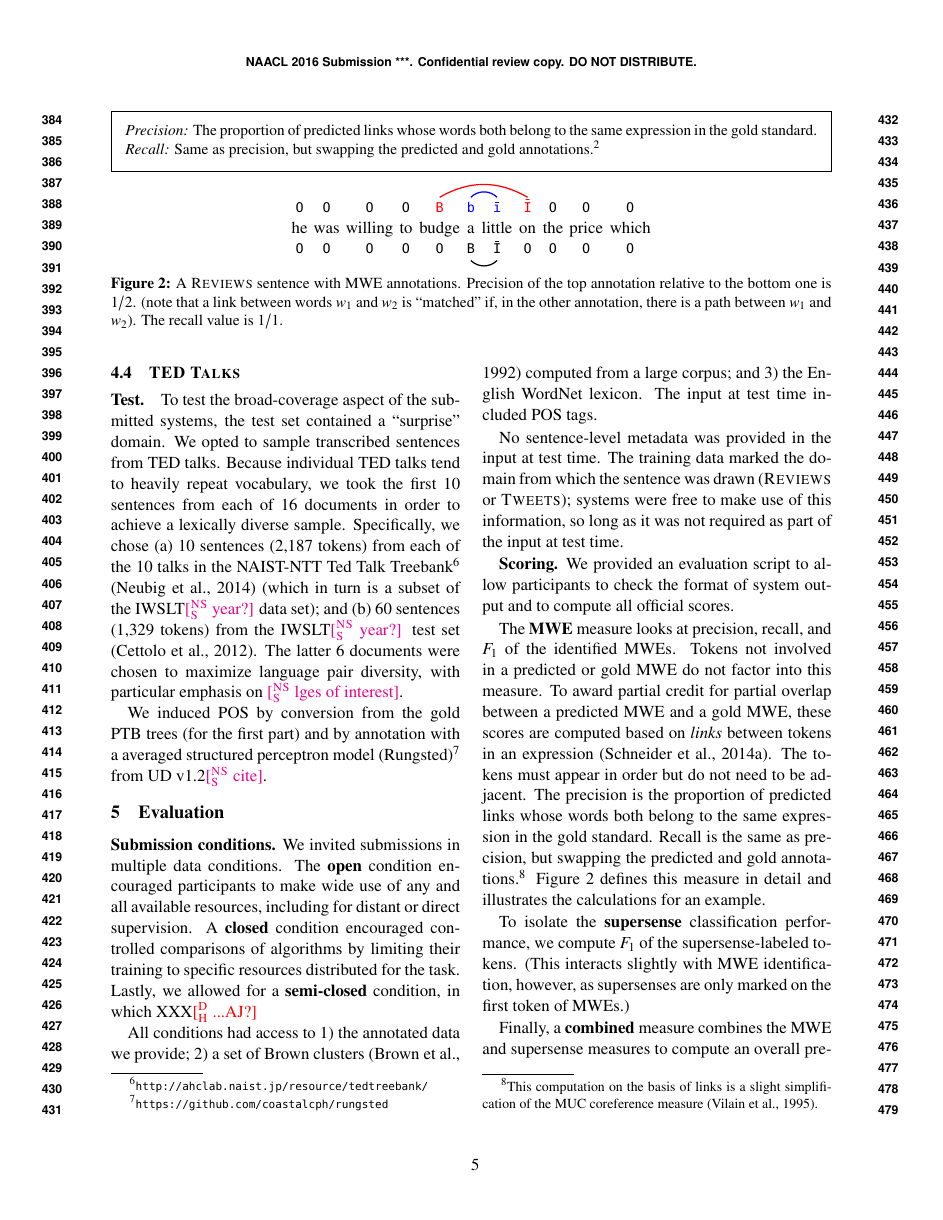
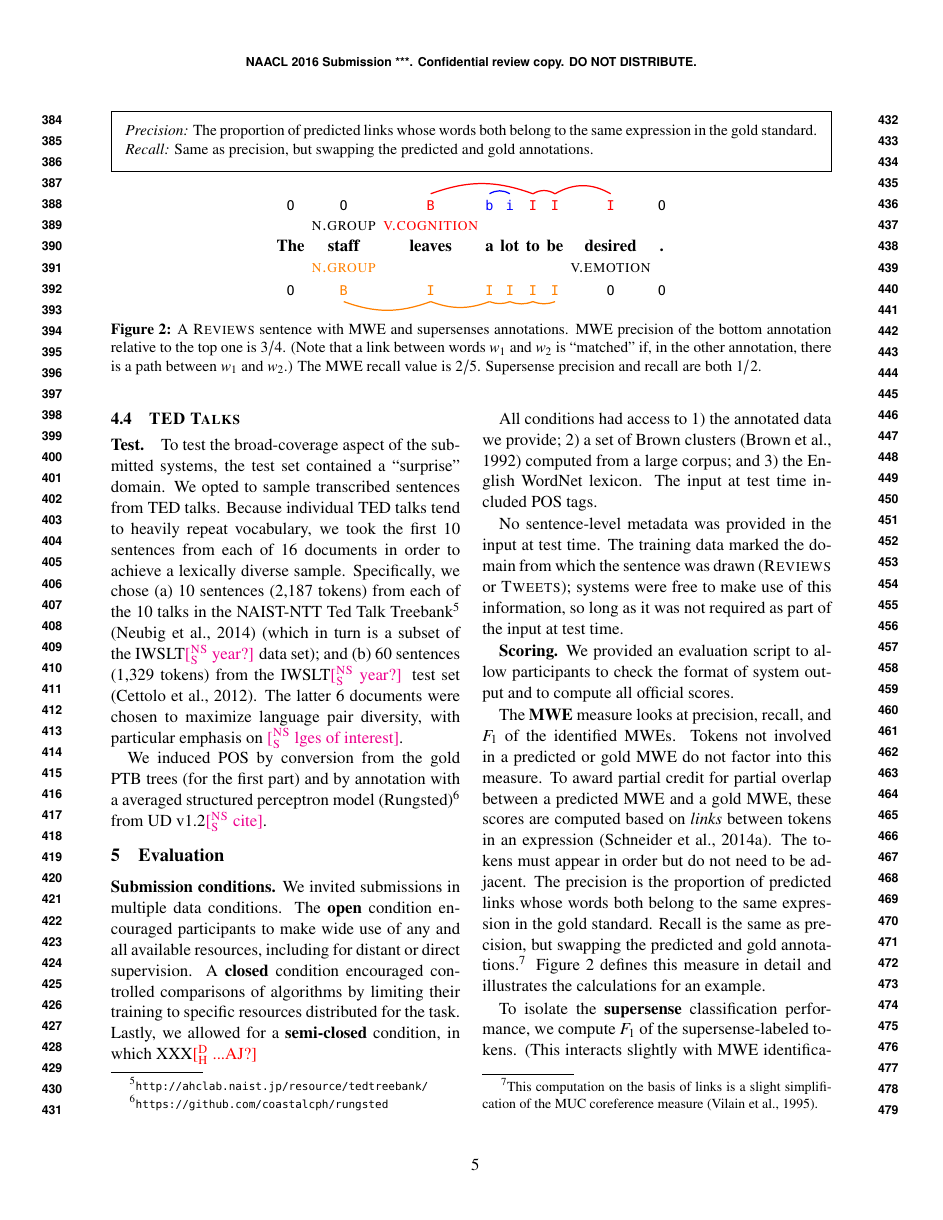
Before and after one commit to dimsum16/dimsum-task-paper, a LaTeX paper (dimsum16.tex): page 5 of 12. Compiled offline with pdfLaTeX.

Commit message:
example for evaluation

```diff
--- a/dimsum16.tex
+++ b/dimsum16.tex
@@ -278,6 +278,7 @@
 \newcommand{\tagt}[2]{\ensuremath{\underset{\textrm{\textlarger{\tg{#2}}}\strut}{\w{#1}\rule[-.3\baselineskip]{0pt}{0pt}}}} % tag text (a word or phrase) with an SST. (second arg is the tag)
 \newcommand{\tagtt}[3]{\begin{tabular}{@{\hspace{2pt}}c@{\hspace{2pt}}} \texttt{#2}\\ #1 \\ \texttt{#3}\end{tabular}}
 \newcommand{\tagts}[3]{\begin{tabular}{@{\hspace{2pt}}c@{\hspace{2pt}}} \texttt{#2\vphantom{\textlarger{Ĩ}}}\\ #1 \\ \sst{#3}\end{tabular}}
+\newcommand{\tagtss}[5]{\begin{tabular}{@{\hspace{2pt}}c@{\hspace{2pt}}} \texttt{#2\vphantom{\textlarger{Ĩ}}}\\ \sst{#3}\vphantom{X} \\ \textbf{#1}\vphantom{lp} \\ \sst{#5}\vphantom{X} \\ \texttt{#4\vphantom{\textlarger{Ĩ}}}\end{tabular}}
 \newcommand{\tgt}[2]{\ensuremath{\underset{\text{\textlarger{#2}\strut}}{\text{#1\rule[-.3\baselineskip]{0pt}{\baselineskip}}}}} % tag text (a word or phrase, not underlined) with a label. (second arg is the label)
 \newcommand{\glosst}[2]{\ensuremath{\underset{\textrm{#2}}{\textrm{#1}}}} % gloss text (a word or phrase) (second arg is the gloss)
 \newcommand{\AnnA}[0]{\mbox{\textbf{Ann-A}}} % annotator A
@@ -747,43 +748,39 @@ and annotated.
 \begin{framed}\small
 \emph{Precision:} The proportion of predicted links whose words
 both belong to the same expression in the gold standard. \\
-\emph{Recall:} Same as precision, but swapping the predicted and gold annotations.\longversion{\footnote{This computation on the basis of links
-is a slight simplification of the MUC coreference measure \citep{vilain-95}.}} %\\
+\emph{Recall:} Same as precision, but swapping the predicted and gold annotations. %\\
 %\emph{Strength Averaging:} A weak link is treated as intermediate between a strong link and no link at all:
 %precision, recall, and $F_1$ computed on strong links only are averaged
 %with the respective calculations computed on all links without regard to strength.
 \end{framed}\centering
 \begin{tikzpicture}[baseline={($(current bounding box.center)+(0,-0.5ex)$)}, node distance=0cm, auto,]
- \node[inner sep=0cm] (n1) {\tagtt{he}{O}{O}\tagtt{was}{O}{O}\tagtt{willing}{O}{O}\tagtt{to}{O}{O}};
- \node[inner sep=0cm,above right=0pt of n1.south east] (n2) {\tagtt{budge}{\color{red}B}{O}};
- \node[inner sep=0cm,above right=0pt of n2.south east] (n3) {\tagtt{a}{\color{blue}b}{B}};
- \node[inner sep=0cm,above right=0pt of n3.south east] (n4) {\tagtt{little}{\color{blue}ī}{Ī}};
- \node[inner sep=0cm,above right=0pt of n4.south east] (n5) {\tagtt{on}{\color{red}Ī}{O}};
- \node[inner sep=0cm,above right=0pt of n5.south east] (n6) {\tagtt{the}{O}{O}\tagtt{price}{O}{O}};
- \path[-,thick,red, bend left=30] (n2.north) edge (n5.north);
- \path[-,thick,blue, bend left=45] (n3.north) edge (n4.north);
-\path[-,thick, bend right=45] (n3.south) edge (n4.south);
- \node[inner sep=0cm,above right=0pt of n6.south east] (n7) {\tagtt{which}{O}{O}};
- %\node[inner sep=0cm,above right=0pt of n7.south east] (n8) %{\tagtt{means}{B}{O}};
- %\node[inner sep=0cm,above right=0pt of n8.south east] (n9) %{\tagtt{a}{\color{orange}Ĩ}{B}};
- %\node[inner sep=0cm,above right=0pt of n9.south east] (n10) %{\tagtt{lot}{\color{orange}Ī}{Ĩ}};
-  %\path[-,thick,orange, bend left=45] (n9.north) edge (n10.north);
-%\path[-,thick,dotted, bend right=45] (n9.south) edge (n10.south);
- %\node[inner sep=0cm,above right=0pt of n10.south east] (n11) %{\tagtt{to}{Ĩ}{o}};
- %\node[inner sep=0cm,above right=0pt of n11.south east] (n12) %{\tagtt{me}{Ĩ}{Ĩ}};
-  %\path[-,thick,dotted, bend left=45] (n8.north) edge (n9.north);
-%\path[-,thick,dotted, bend right=45] (n10.south) edge (n12.south);
- % \path[-,thick,dotted, bend left=45] (n10.north) edge (n11.north);
- % \path[-,thick,dotted, bend left=45] (n11.north) edge (n12.north);
- %\node[inner sep=0cm,above right=0pt of n12.south east] (n13) {\tagtt{.}{O}{O}};
+ \node[inner sep=0cm]                                  (n1) {\tagtss{The}{O}{}{O}{}};
+ \node[inner sep=0cm,above right=0pt of n1.south east] (n2) {\tagtss{staff}{O}{\textsc{n.group}}{\color{orange}B}{\color{orange}n.group}};
+ \node[inner sep=0cm,above right=0pt of n2.south east] (n3) {\tagtss{leaves}{\color{red}B}{\color{red}v.cognition}{\color{orange}I}{}};
+ \node[inner sep=0cm,above right=0pt of n3.south east] (n4) {\tagtss{a}{\color{blue}b}{}{\color{orange}I}{}};
+ \node[inner sep=0cm,above right=0pt of n4.south east] (n5) {\tagtss{lot}{\color{blue}i}{}{\color{orange}I}{}};
+ \node[inner sep=0cm,above right=0pt of n5.south east] (n6) {\tagtss{to}{\color{red}I}{}{\color{orange}I}{}};
+%\path[-,thick,dotted, bend left=30] (n2.north) edge (n3.north);
+\path[-,thick,red, bend left=20] (n3.north) edge (n6.north);
+ \path[-,thick,blue, bend left=30] (n4.north) edge (n5.north);
+\path[-,thick,orange, bend right=20] (n2.south) edge (n3.south);
+\path[-,thick,orange, bend right=20] (n3.south) edge (n4.south);
+\path[-,thick,orange, bend right=20] (n4.south) edge (n5.south);
+\path[-,thick,orange, bend right=20] (n5.south) edge (n6.south);
+ \node[inner sep=0cm,above right=0pt of n6.south east] (n7) {\tagtss{be}{\color{red}I}{}{\color{orange}I}{}};
+\path[-,thick,orange, bend right=20] (n6.south) edge (n7.south);
+ \node[inner sep=0cm,above right=0pt of n7.south east] (n8) {\tagtss{desired}{\color{red}I}{}{O}{v.emotion}};
+\path[-,thick,red, bend left=30] (n6.north) edge (n7.north);
+\path[-,thick,red, bend left=30] (n7.north) edge (n8.north);
+ \node[inner sep=0cm,above right=0pt of n8.south east] (n9) {\tagtss{.}{O}{}{O}{}};
 \end{tikzpicture}
-\caption{A \textsc{Reviews} sentence with MWE annotations.
-%Strong links are depicted with solid arcs, and weak links with dotted arcs.
-Precision of the top annotation relative to the bottom one is $1/2$. %with weak links removed
+\caption{A \textsc{Reviews} sentence with MWE and supersenses annotations.
+MWE precision of the bottom annotation relative to the top one is $3/4$. %with weak links removed
 %and $2/6$ with weak links strengthened to strong links
-(note that a link between words $w_1$ and $w_2$ is ``matched''
-if, in the other annotation, there is a path between $w_1$ and $w_2$).
-The recall value is $1/1$.
+(Note that a link between words $w_1$ and $w_2$ is ``matched''
+if, in the other annotation, there is a path between $w_1$ and $w_2$.)
+The MWE recall value is $2/5$.
+Supersense precision and recall are both $1/2$.
 %Overall $F_1$ is computed as the average of two $F_1$-scores, i.e.~$\tfrac{1}{3} \cdot \tfrac{1}{1}/(\tfrac{1}{3} + \tfrac{1}{1}) + \tfrac{2}{6}\cdot \tfrac{3}{3}/(\tfrac{2}{6}+\tfrac{3}{3}) = 0.50$.
 }
 \label{fig:linkmeasure}
```
